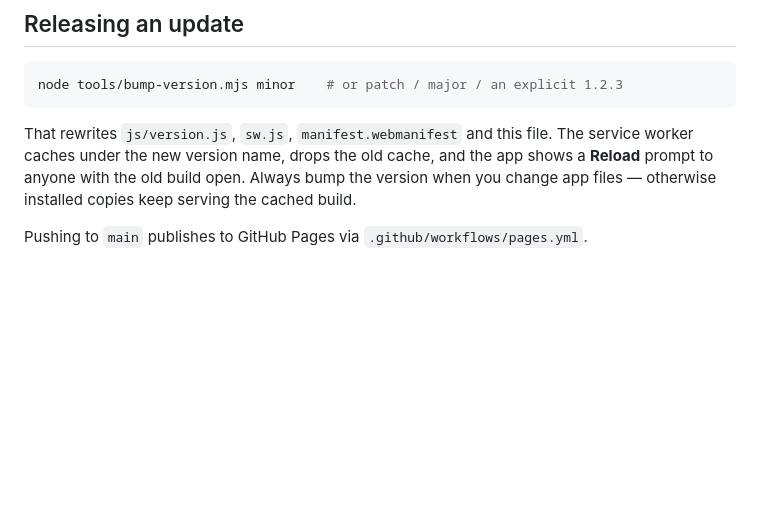
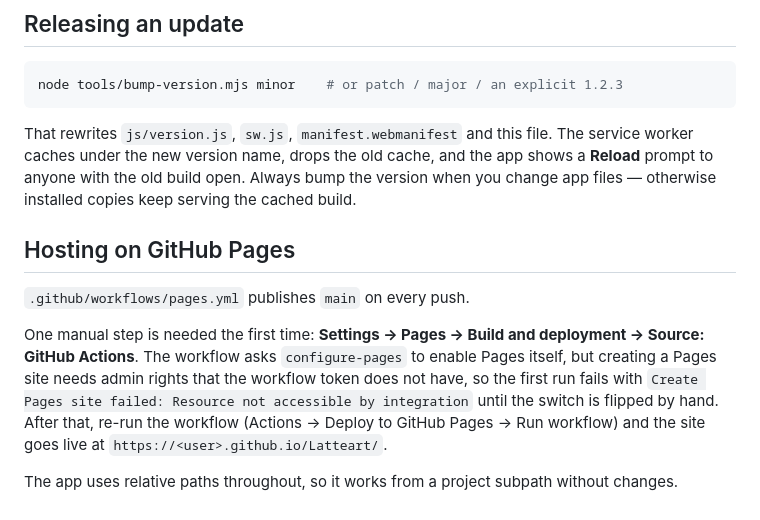
Before and after one commit to asre1212/Latteart, a Markdown page: README.md, the part around the change. GitHub-like rendering; blank space fills up the shorter version.

Commit message:
Document the one-time GitHub Pages enablement step
configure-pages cannot create the Pages site itself: the workflow token
lacks the admin rights the create call needs, so the deploy fails with
"Resource not accessible by integration" until Pages is switched to the
GitHub Actions source once by hand. Say so in the README rather than
implying a push to main is enough on a fresh repository.

Co-Authored-By: Claude Opus 5 <noreply@anthropic.com>
Claude-Session: https://claude.ai/code/session_01TAWNtmReUZfFEcKUA6sHM3

```diff
--- a/README.md
+++ b/README.md
@@ -79,4 +79,15 @@ caches under the new version name, drops the old cache, and the app shows a **Re
 anyone with the old build open. Always bump the version when you change app files — otherwise
 installed copies keep serving the cached build.
 
-Pushing to `main` publishes to GitHub Pages via `.github/workflows/pages.yml`.
+## Hosting on GitHub Pages
+
+`.github/workflows/pages.yml` publishes `main` on every push.
+
+One manual step is needed the first time: **Settings → Pages → Build and deployment → Source:
+GitHub Actions**. The workflow asks `configure-pages` to enable Pages itself, but creating a Pages
+site needs admin rights that the workflow token does not have, so the first run fails with
+`Create Pages site failed: Resource not accessible by integration` until the switch is flipped by
+hand. After that, re-run the workflow (Actions → Deploy to GitHub Pages → Run workflow) and the
+site goes live at `https://<user>.github.io/Latteart/`.
+
+The app uses relative paths throughout, so it works from a project subpath without changes.
```
